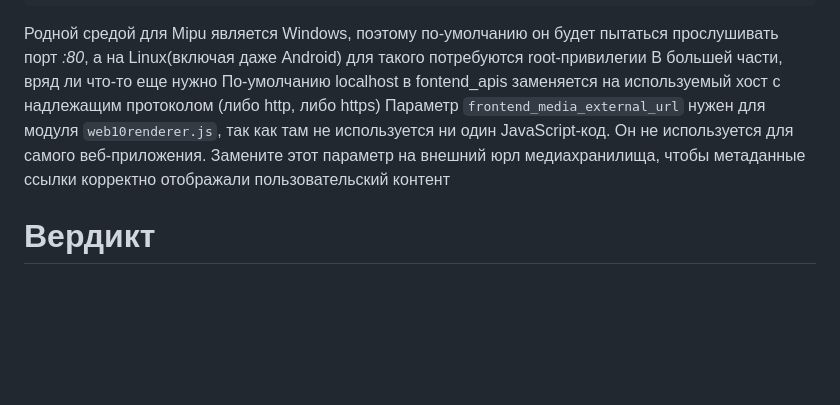
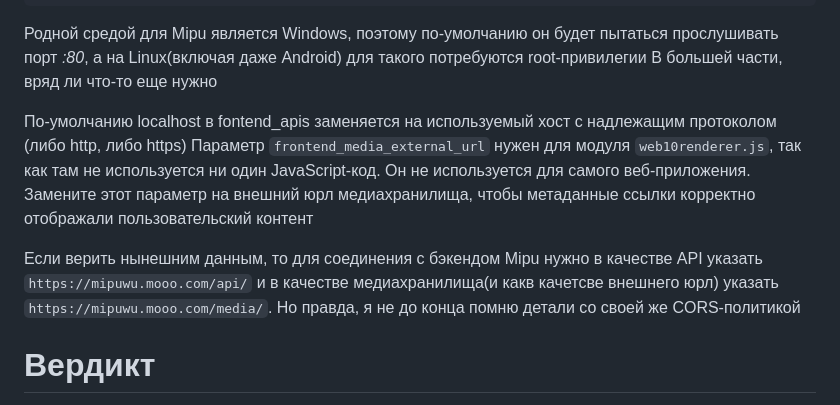
Before and after one commit to 32131333/Mipu, a Markdown page: README.md, the part around one of its changes. GitHub-like rendering; blank space fills up the shorter version.

Commit message:
Что-то поменял в README.md

````diff
--- a/README.md
+++ b/README.md
@@ -54,8 +54,11 @@
 ```
 Родной средой для Mipu является Windows, поэтому по-умолчанию он будет пытаться прослушивать порт *:80*, а на Linux(включая даже Android) для такого потребуются root-привилегии
 В большей части, вряд ли что-то еще нужно
+
 По-умолчанию localhost в fontend_apis заменяется на используемый хост с надлежащим протоколом (либо http, либо https)
 Параметр `frontend_media_external_url` нужен для модуля `web10renderer.js`, так как там не используется ни один JavaScript-код. Он не используется для самого веб-приложения. Замените этот параметр на внешний юрл медиахранилища, чтобы метаданные ссылки корректно отображали пользовательский контент
+
+Если верить нынешним данным, то для соединения с бэкендом Mipu нужно в качестве API указать `https://mipuwu.mooo.com/api/` и в качестве медиахранилища(и какв качетсве внешнего юрл) указать `https://mipuwu.mooo.com/media/`. Но правда, я не до конца помню детали со своей же CORS-политикой
 
 # Вердикт
 Да, это довольно сырое веб-приложение, которое я пишу в одиночку, поэтому, возможно, такое себе
````
Also changed, not shown: other parts of README.md (+1 -1 lines).
